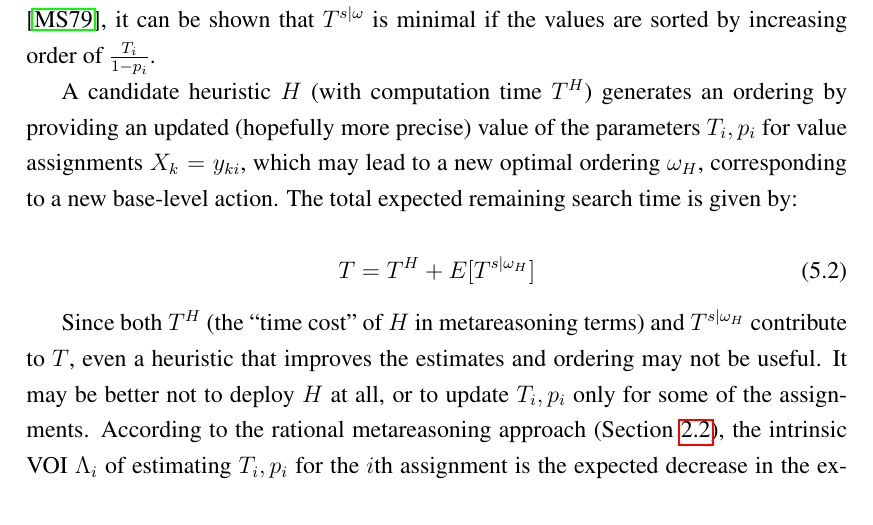
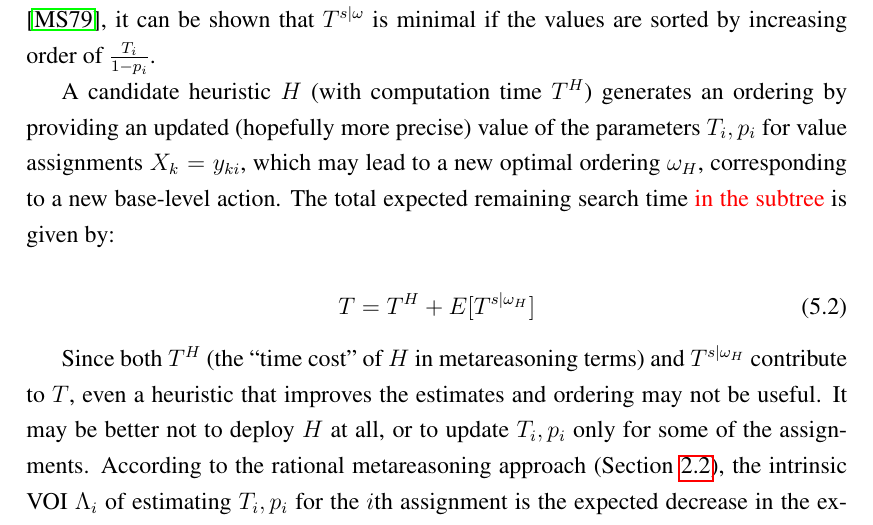
Before and after one commit to ThuriyaThwin/CSP_PHD, a LaTeX thesis (thesis/thesis.tex, which reads thesis/cs-csp.tex): part of page 50 of 96, cut so that both start at the same text. Compiled offline with pdfLaTeX.

Commit message:
feedback 2 even more

```diff
--- a/thesis/cs-csp.tex
+++ b/thesis/cs-csp.tex
@@ -141,7 +141,7 @@ an ordering by providing an updated (hopefully more precise)
 value of the parameters $T_i, p_i$ for value assignments
 $X_k=y_{ki}$, which may lead to a new optimal ordering $\omega_H$,
 corresponding to a new base-level action.  The total expected
-remaining search time is given by:
+remaining search time \chg{in the subtree} is given by:
 
 \begin{equation}
 \label{eq:net-expected-time}
```
